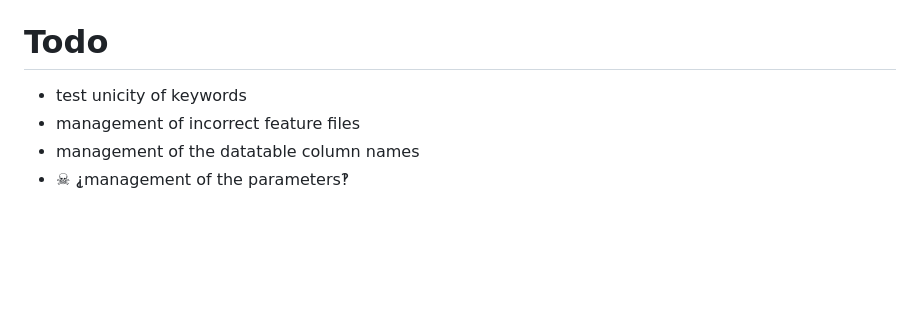
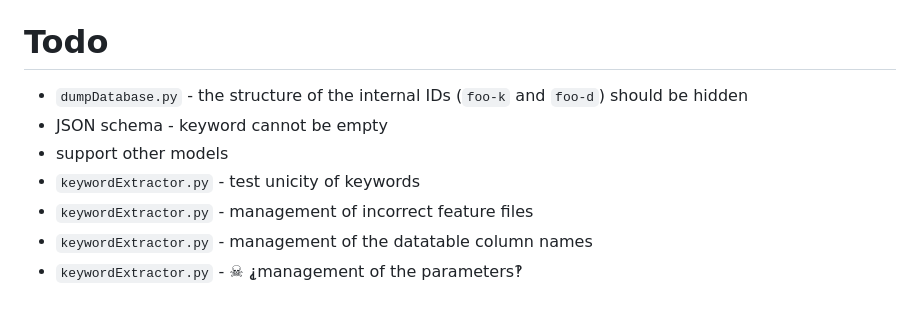
Before and after one commit to lmazure/rag, a Markdown page: Gherkin/README.md, the part around one of its changes. Rendered like a GitHub page; blank space fills up the shorter version.

```diff
--- a/Gherkin/README.md
+++ b/Gherkin/README.md
@@ -100,8 +107,10 @@ python keywordExtractor.py Gkerkin\ samples/*.feature my_list.json
 will create `my_list.json` which is the list of all keywords appearing in the `samples/*.feature` files.
 
 # Todo
-
-- test unicity of keywords
-- management of incorrect feature files
-- management of the datatable column names
-- ☠ ⸘management of the parameters‽
+- `dumpDatabase.py` - the structure of the internal IDs (`foo-k` and `foo-d`) should be hidden
+- JSON schema - keyword cannot be empty
+- support other models
+- `keywordExtractor.py` - test unicity of keywords
+- `keywordExtractor.py` - management of incorrect feature files
+- `keywordExtractor.py` - management of the datatable column names
+- `keywordExtractor.py` - ☠ ⸘management of the parameters‽
```
Also changed, not shown: other parts of Gherkin/README.md (+19 -12 lines).
